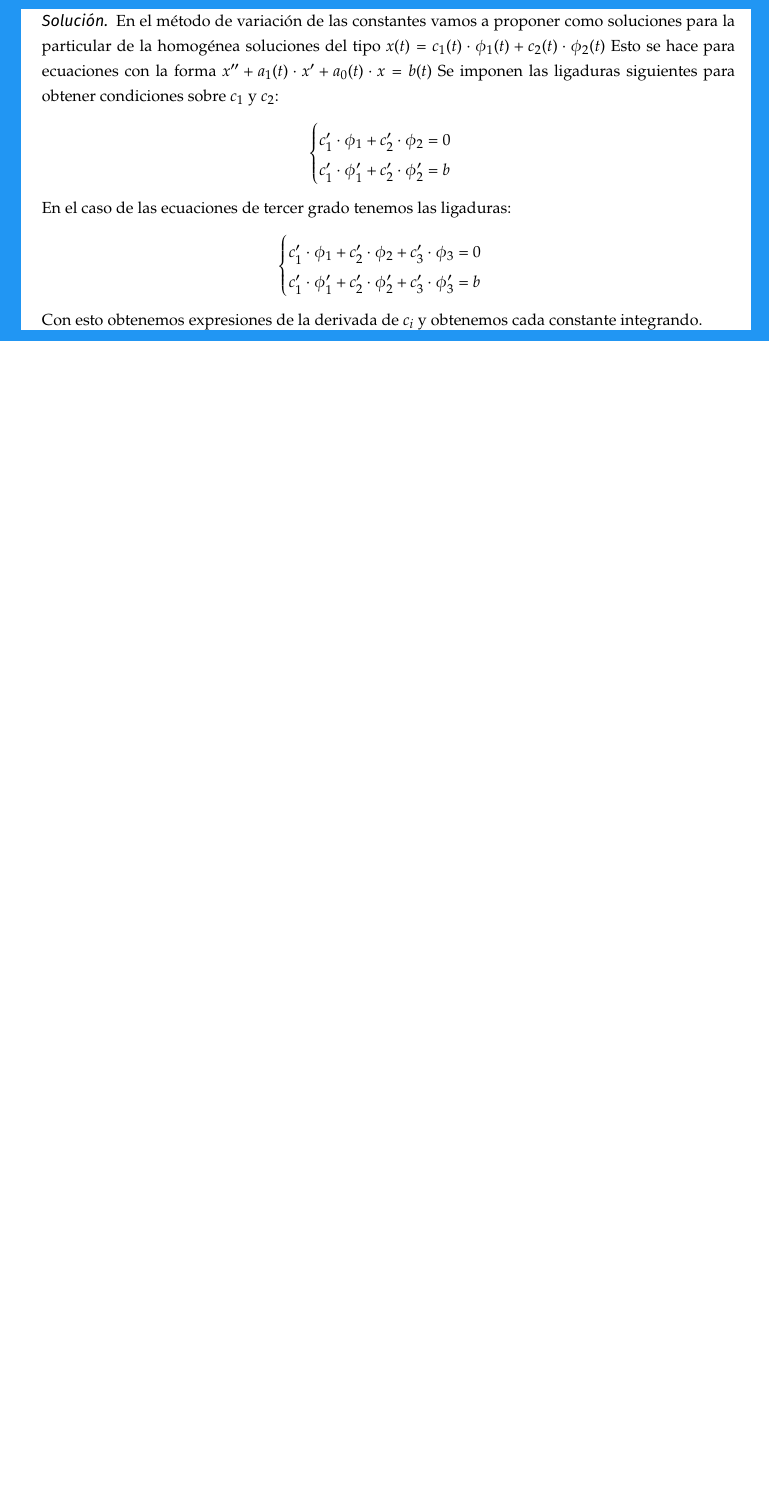
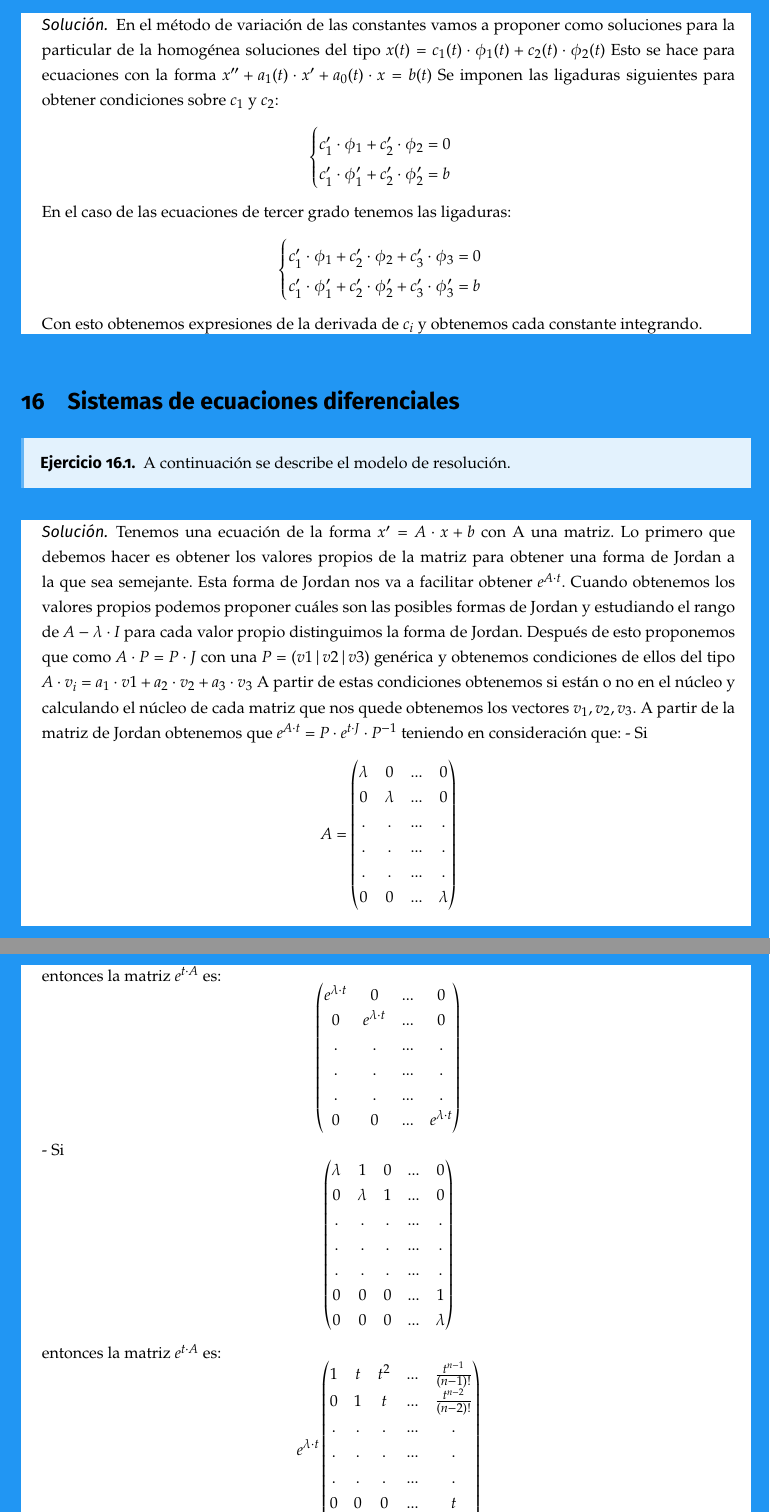
Before and after one commit to libreim/apuntesDGIIM, a LaTeX document (EDF/edf.tex, which reads EDF/ejercicios.tex): part of page 13 of 13 before the commit and two parts of pages 13 and 14 of 14 after it, the two joined at a grey line, cut so that both start at the same text, the shorter picture padded with empty space. Compiled offline with pdfLaTeX.

Commit message:
Añadido modelo de resolución de sistemas de ecuaciones diferenciales.

```diff
--- a/EDF/ejercicios.tex
+++ b/EDF/ejercicios.tex
@@ -464,3 +464,63 @@
 	$$
 	Con esto obtenemos expresiones de la derivada de $c_i$ y obtenemos cada constante integrando.
 \end{sol}
+
+%%%%%%%%%%%%%%%%%%%%%%%%%%%%% Sistemas de ecuaciones diferenciales %%%%%%%%%%%%%%%%%%%%%%%%%%%%%
+
+\section{Sistemas de ecuaciones diferenciales}
+
+\begin{ejer}
+	A continuación se describe el modelo de resolución.
+\end{ejer}
+\begin{sol}
+	Tenemos una ecuación de la forma $x' = A\cdot x + b$ con A una matriz.
+	Lo primero que debemos hacer es obtener los valores propios de la matriz para obtener una forma de Jordan a la que sea semejante. Esta forma de Jordan nos va a facilitar obtener $e^{A\cdot t}$.
+	Cuando obtenemos los valores propios podemos proponer cuáles son las posibles formas de Jordan y estudiando el rango de $A-\lambda \cdot I$ para cada valor propio distinguimos la forma de Jordan. Después de esto proponemos que como $A\cdot P = P\cdot J$ con una $P = (v1|v2|v3)$ genérica y obtenemos condiciones de ellos del tipo $A\cdot v_i = a_1\cdot v1 + a_2\cdot v_2 + a_3\cdot v_3$
+	A partir de estas condiciones obtenemos si están o no en el núcleo y calculando el núcleo de cada matriz que nos quede obtenemos los vectores $v_1, v_2, v_3$.
+	A partir de la matriz de Jordan obtenemos que $e^{A\cdot t} = P\cdot e^{t\cdot J}\cdot P^{-1}$ teniendo en consideración que:
+	- Si
+	$$A=
+	\begin{pmatrix}
+	\lambda & 0 & ... & 0 \\
+	0 & \lambda & ... & 0 \\
+	. & . & ... & . \\
+	. & . & ... & . \\
+	. & . & ... & . \\
+	0 & 0 & ... & \lambda
+	\end{pmatrix}
+	$$
+	entonces la matriz $e^{t\cdot A}$ es:
+	$$
+	\begin{pmatrix}
+	e^{\lambda \cdot t} & 0 & ... & 0 \\
+	0 & e^{\lambda \cdot t} & ... & 0 \\
+	. & . & ... & . \\
+	. & . & ... & . \\
+	. & . & ... & . \\
+	0 & 0 & ... & e^{\lambda \cdot t}
+	\end{pmatrix}
+	$$
+	- Si
+	$$
+	\begin{pmatrix}
+	\lambda & 1 & 0 & ... & 0 \\
+	0 & \lambda & 1 & ... & 0 \\
+	. & . & . & ... & . \\
+	. & . & . & ... & . \\
+	. & . & . & ... & . \\
+	0 & 0 & 0 & ... & 1 \\
+	0 & 0 & 0 & ... & \lambda \\
+	\end{pmatrix}
+	$$
+	entonces la matriz $e^{t\cdot A}$ es:
+	$$
+	e^{\lambda \cdot t}
+	\begin{pmatrix}
+	1 & t & t^2 & ... & \frac{t^{n-1}}{(n-1)!} \\
+	0 & 1 & t & ... & \frac{t^{n-2}}{(n-2)!} \\
+	. & . & . & ... & . \\
+	. & . & . & ... & . \\
+	. & . & . & ... & . \\
+	0 & 0 & 0 & ... & t \\
+	0 & 0 & 0 & ... & 1 \\
+	\end{pmatrix}
@@ -466,0 +548 @@
+\end{sol}
```
Also changed, not shown: EDF/ejercicios.tex (21 more changed lines).
